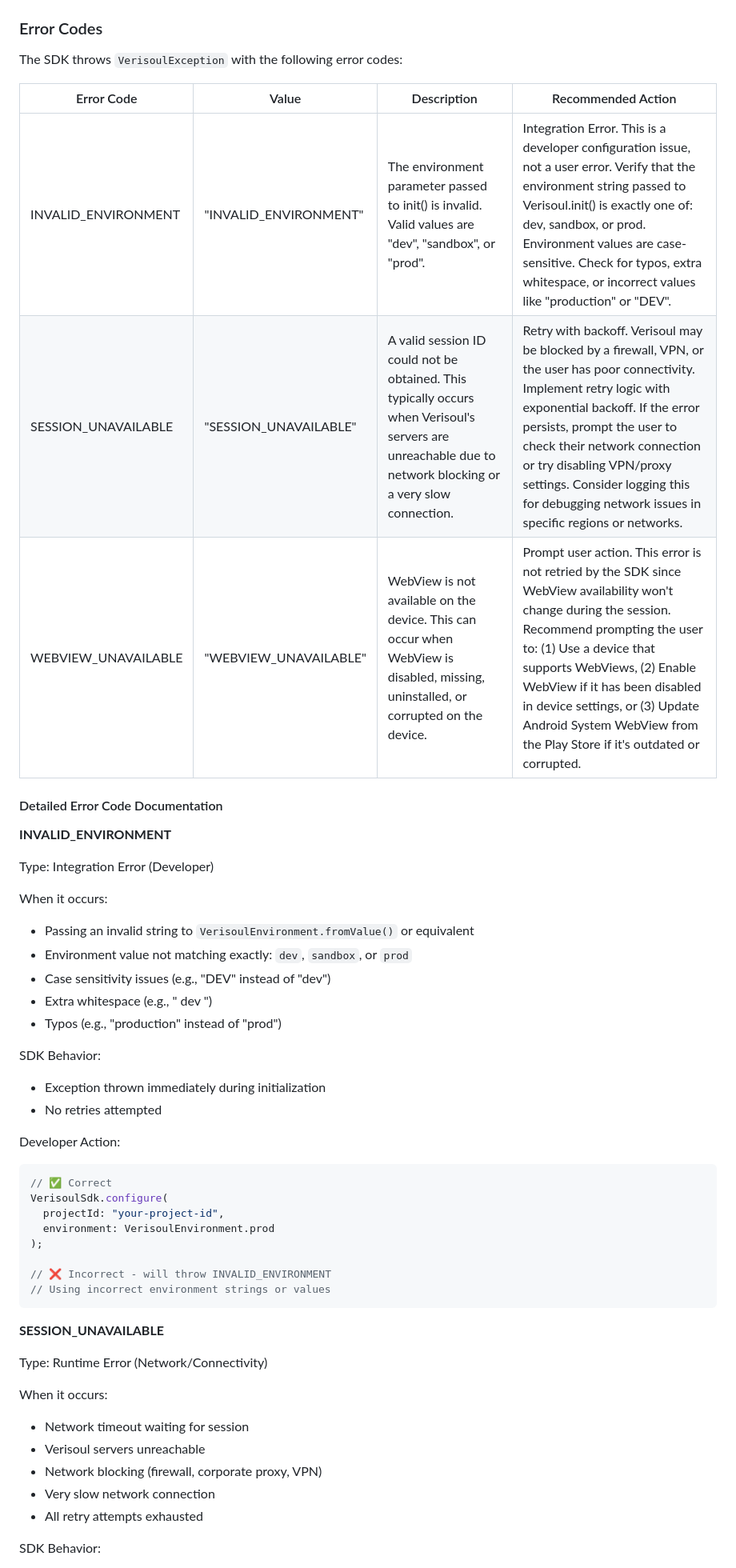
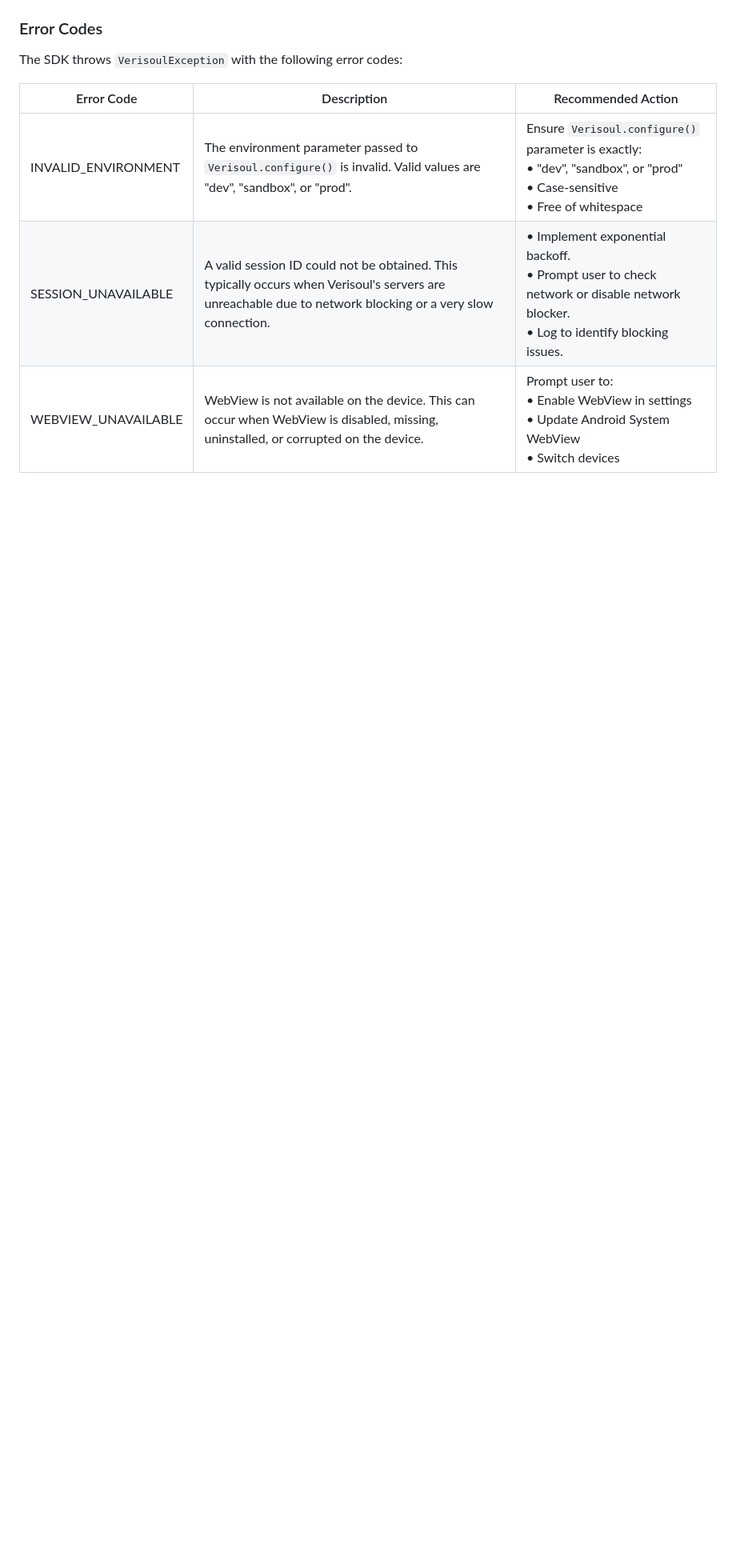
Before and after one commit to verisoul/flutter-sdk, a Markdown page: README.md, the part around one of its changes. Shown at 80% size. GitHub-like rendering; blank space fills up the shorter version.

Commit message:
Simplify error codes documentation

````diff
--- a/README.md
+++ b/README.md
@@ -126,55 +126,9 @@ runApp(VerisoulWrapper(child: const MyApp()));
 
 The SDK throws `VerisoulException` with the following error codes:
 
-| Error Code          | Value                 | Description                                                                                                                                                | Recommended Action                                                                                                                                                                                                                                                                                                                                    |
-| ------------------- | --------------------- | ---------------------------------------------------------------------------------------------------------------------------------------------------------- | ----------------------------------------------------------------------------------------------------------------------------------------------------------------------------------------------------------------------------------------------------------------------------------------------------------------------------------------------------- |
-| INVALID_ENVIRONMENT | "INVALID_ENVIRONMENT" | The environment parameter passed to init() is invalid. Valid values are "dev", "sandbox", or "prod".                                                       | Integration Error. This is a developer configuration issue, not a user error. Verify that the environment string passed to Verisoul.init() is exactly one of: dev, sandbox, or prod. Environment values are case-sensitive. Check for typos, extra whitespace, or incorrect values like "production" or "DEV".                                        |
-| SESSION_UNAVAILABLE | "SESSION_UNAVAILABLE" | A valid session ID could not be obtained. This typically occurs when Verisoul's servers are unreachable due to network blocking or a very slow connection. | Retry with backoff. Verisoul may be blocked by a firewall, VPN, or the user has poor connectivity. Implement retry logic with exponential backoff. If the error persists, prompt the user to check their network connection or try disabling VPN/proxy settings. Consider logging this for debugging network issues in specific regions or networks.  |
-| WEBVIEW_UNAVAILABLE | "WEBVIEW_UNAVAILABLE" | WebView is not available on the device. This can occur when WebView is disabled, missing, uninstalled, or corrupted on the device.                         | Prompt user action. This error is not retried by the SDK since WebView availability won't change during the session. Recommend prompting the user to: (1) Use a device that supports WebViews, (2) Enable WebView if it has been disabled in device settings, or (3) Update Android System WebView from the Play Store if it's outdated or corrupted. |
+| Error Code | Description | Recommended Action |
+| ---------- | ----------- | ------------------ |
+| INVALID_ENVIRONMENT | The environment parameter passed to `Verisoul.configure()` is invalid. Valid values are "dev", "sandbox", or "prod". | Ensure `Verisoul.configure()` parameter is exactly:<br>• "dev", "sandbox", or "prod"<br>• Case-sensitive<br>• Free of whitespace |
+| SESSION_UNAVAILABLE | A valid session ID could not be obtained. This typically occurs when Verisoul's servers are unreachable due to network blocking or a very slow connection. | • Implement exponential backoff.<br>• Prompt user to check network or disable network blocker.<br>• Log to identify blocking issues. |
+| WEBVIEW_UNAVAILABLE | WebView is not available on the device. This can occur when WebView is disabled, missing, uninstalled, or corrupted on the device. | Prompt user to:<br>• Enable WebView in settings<br>• Update Android System WebView<br>• Switch devices |
 
-#### Detailed Error Code Documentation
-
-**INVALID_ENVIRONMENT**
-
-Type: Integration Error (Developer)
-
-When it occurs:
-
-- Passing an invalid string to `VerisoulEnvironment.fromValue()` or equivalent
-- Environment value not matching exactly: `dev`, `sandbox`, or `prod`
-- Case sensitivity issues (e.g., "DEV" instead of "dev")
-- Extra whitespace (e.g., " dev ")
-- Typos (e.g., "production" instead of "prod")
-
-SDK Behavior:
-
-- Exception thrown immediately during initialization
-- No retries attempted
-
-Developer Action:
-
-```dart
-// ✅ Correct
-VerisoulSdk.configure(
-  projectId: "your-project-id",
-  environment: VerisoulEnvironment.prod
-);
-
-// ❌ Incorrect - will throw INVALID_ENVIRONMENT
-// Using incorrect environment strings or values
-```
-
-**SESSION_UNAVAILABLE**
-
-Type: Runtime Error (Network/Connectivity)
-
-When it occurs:
-
-- Network timeout waiting for session
-- Verisoul servers unreachable
-- Network blocking (firewall, corporate proxy, VPN)
-- Very slow network connection
-- All retry attempts exhausted
-
-SDK Behavior:
-
````
Also changed, not shown: other parts of README.md (+0 -49 lines).
